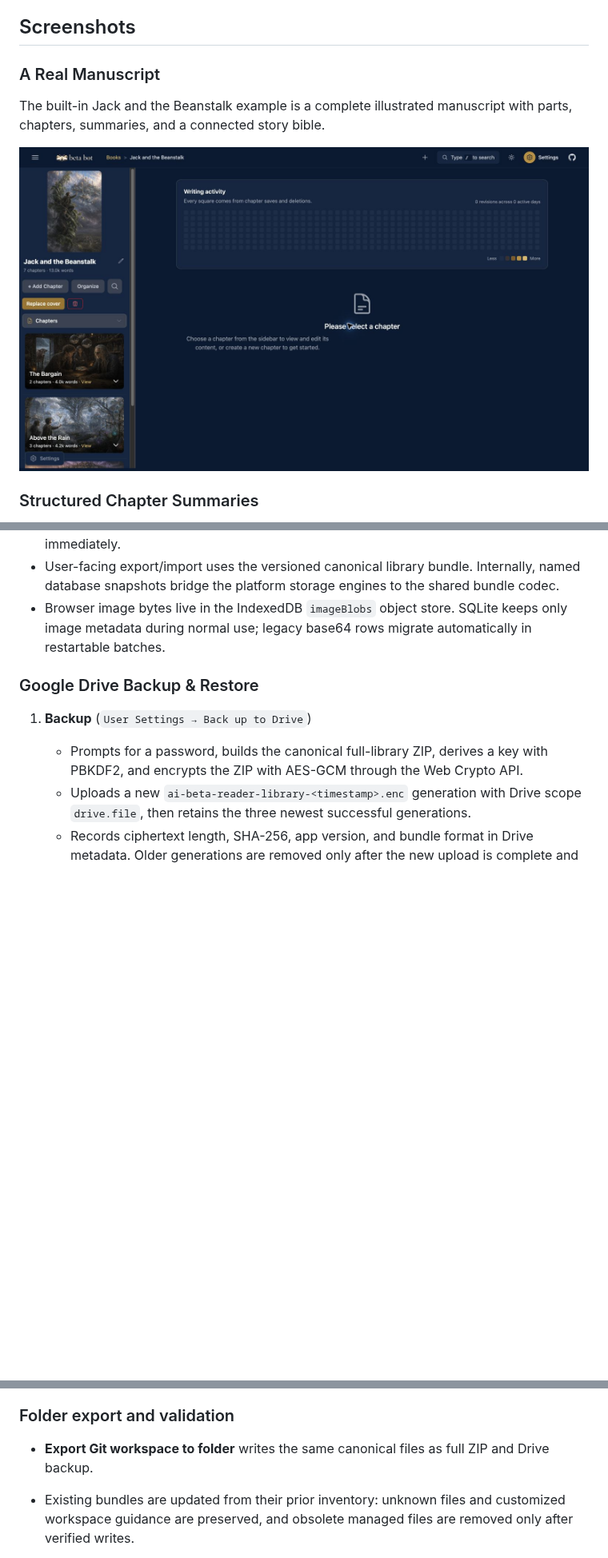
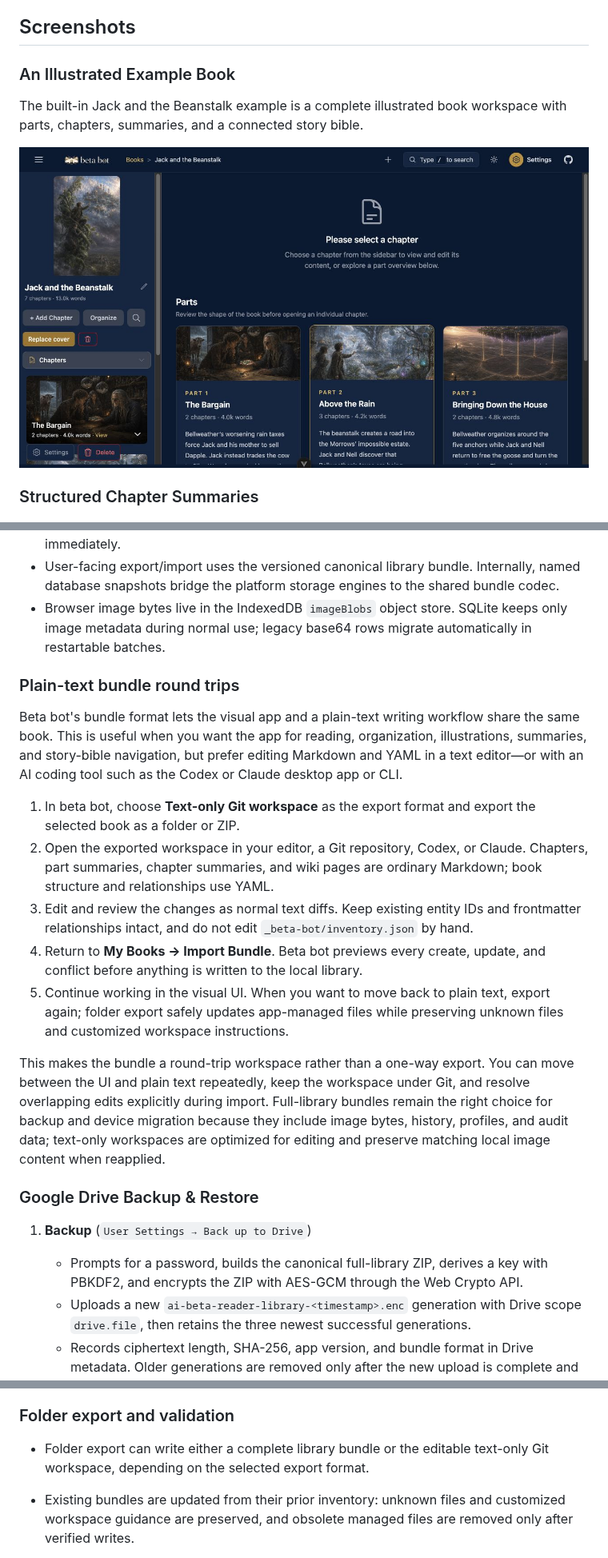
Before and after one commit to gennitdev/ai-beta-reader-frontend, a Markdown page: README.md, 3 parts joined by grey strips. Shown at 80% size. Rendered like a GitHub page; pictures changed too: src/assets/screenshots/jack-and-the-beanstalk-overview.png; blank space fills up the shorter version.

Commit message:
feat(books): enrich book overview

```diff
--- a/README.md
+++ b/README.md
@@ -116,9 +116,9 @@ Bardwall is an optional, illustrated mini-game woven into the app: a haunted tow
 
 ## Screenshots
 
-### A Real Manuscript
+### An Illustrated Example Book
 
-The built-in Jack and the Beanstalk example is a complete illustrated manuscript with parts, chapters, summaries, and a connected story bible.
+The built-in Jack and the Beanstalk example is a complete illustrated book workspace with parts, chapters, summaries, and a connected story bible.
 
 ![Jack and the Beanstalk manuscript](./src/assets/screenshots/jack-and-the-beanstalk-overview.png)
 
@@ -223,6 +223,18 @@ Create a `.env.local` file (or copy [.env.example](.env.example)) and configure
 - User-facing export/import uses the versioned canonical library bundle. Internally, named database snapshots bridge the platform storage engines to the shared bundle codec.
 - Browser image bytes live in the IndexedDB `imageBlobs` object store. SQLite keeps only image metadata during normal use; legacy base64 rows migrate automatically in restartable batches.
 
+### Plain-text bundle round trips
+
+Beta bot's bundle format lets the visual app and a plain-text writing workflow share the same book. This is useful when you want the app for reading, organization, illustrations, summaries, and story-bible navigation, but prefer editing Markdown and YAML in a text editor—or with an AI coding tool such as the Codex or Claude desktop app or CLI.
+
+1. In beta bot, choose **Text-only Git workspace** as the export format and export the selected book as a folder or ZIP.
+2. Open the exported workspace in your editor, a Git repository, Codex, or Claude. Chapters, part summaries, chapter summaries, and wiki pages are ordinary Markdown; book structure and relationships use YAML.
+3. Edit and review the changes as normal text diffs. Keep existing entity IDs and frontmatter relationships intact, and do not edit `_beta-bot/inventory.json` by hand.
+4. Return to **My Books → Import Bundle**. Beta bot previews every create, update, and conflict before anything is written to the local library.
+5. Continue working in the visual UI. When you want to move back to plain text, export again; folder export safely updates app-managed files while preserving unknown files and customized workspace instructions.
+
+This makes the bundle a round-trip workspace rather than a one-way export. You can move between the UI and plain text repeatedly, keep the workspace under Git, and resolve overlapping edits explicitly during import. Full-library bundles remain the right choice for backup and device migration because they include image bytes, history, profiles, and audit data; text-only workspaces are optimized for editing and preserve matching local image content when reapplied.
+
 ### Google Drive Backup & Restore
 
 1. **Backup** (`User Settings → Back up to Drive`)
@@ -253,7 +265,7 @@ See [`docs/cloud-sync.md`](docs/cloud-sync.md) for troubleshooting (client secre
 
 ### Folder export and validation
 
-- **Export Git workspace to folder** writes the same canonical files as full ZIP and Drive backup.
+- Folder export can write either a complete library bundle or the editable text-only Git workspace, depending on the selected export format.
 - Existing bundles are updated from their prior inventory: unknown files and customized workspace guidance are preserved, and obsolete managed files are removed only after verified writes.
 - Validate either transport without opening the app or database:
 
```
Also changed, not shown: docs/agent-workspaces.md (+2 -2 lines), 6 other files.
